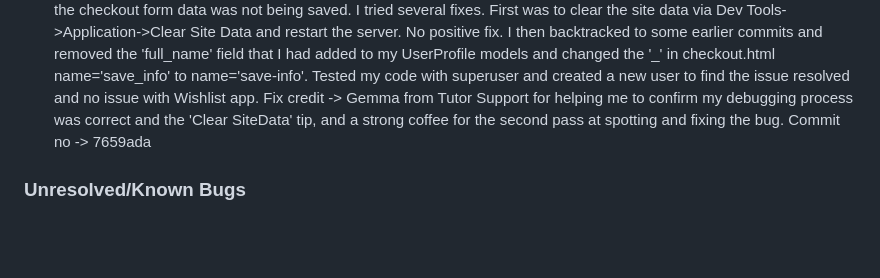
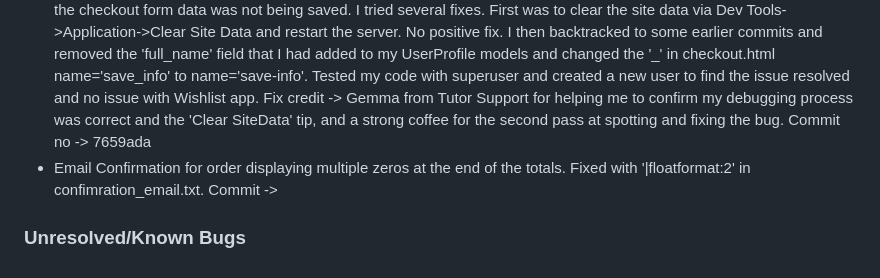
Before and after one commit to amylour/everneed, a Markdown page: TESTING.md, the part around the change. Drawn GitHub-style; blank space fills up the shorter version.

Commit message:
add: extra zeros bug & fix

```diff
--- a/TESTING.md
+++ b/TESTING.md
@@ -65,5 +65,6 @@ Return back to the [README.md](README.md) file.
 - JavaScript dropdown menu fix, moving the mouseleave function outside of the main code seems to fix the 'dropdown menu randomly not appearing on hover' issue. Commit -> No.e27b7a5 This did not fix it, 2nd fix was to update to Bootstrap 4.6 and add 'ease' to menu hover transitions. Currently working consistently. Commit -> No. 2aab065 03/09/2023 - 'pb-2' added to'all' fully fixed it *faceplam*
 - UnboundLocalError:Local variable 'categories' referenced before assignment & navbar active item styling. 'All' products option not displaying due to category = None when it was necessary for it to be categories. Changed to categories = [] to initialize as empty list and added 'not request.GET.category' to 'all' nav-item li tag to remove bold styling when other product categories selected. Fix credit -> Stackoverflow <https://tinyurl.com/26a5ksrd> & CareerKarma <https://tinyurl.com/yc847kb7>. Commit -> No.76e8ef8
 - Checkout form info not saving to Profile/Account form on checkout success. The 'save_info' section of checkout_success did not save the changed user info to the user's profile. I considered that I may have caused an issue with my Wishlist app signals/contexts but after debugging their was no issue. Debugging with print statements to the terminal showed that the checkout form data was not being saved. I tried several fixes. First was to clear the site data via Dev Tools->Application->Clear Site Data and restart the server. No positive fix. I then backtracked to some earlier commits and removed the 'full_name' field that I had added to my UserProfile models and changed the '_' in checkout.html name='save_info' to name='save-info'. Tested my code with superuser and created a new user to find the issue resolved and no issue with Wishlist app. Fix credit -> Gemma from Tutor Support for helping me to confirm my debugging process was correct and the 'Clear SiteData' tip, and a strong coffee for the second pass at spotting and fixing the bug. Commit no -> 7659ada
+- Email Confirmation for order displaying multiple zeros at the end of the totals. Fixed with '|floatformat:2' in confimration_email.txt. Commit ->
 
 ### Unresolved/Known Bugs
```
